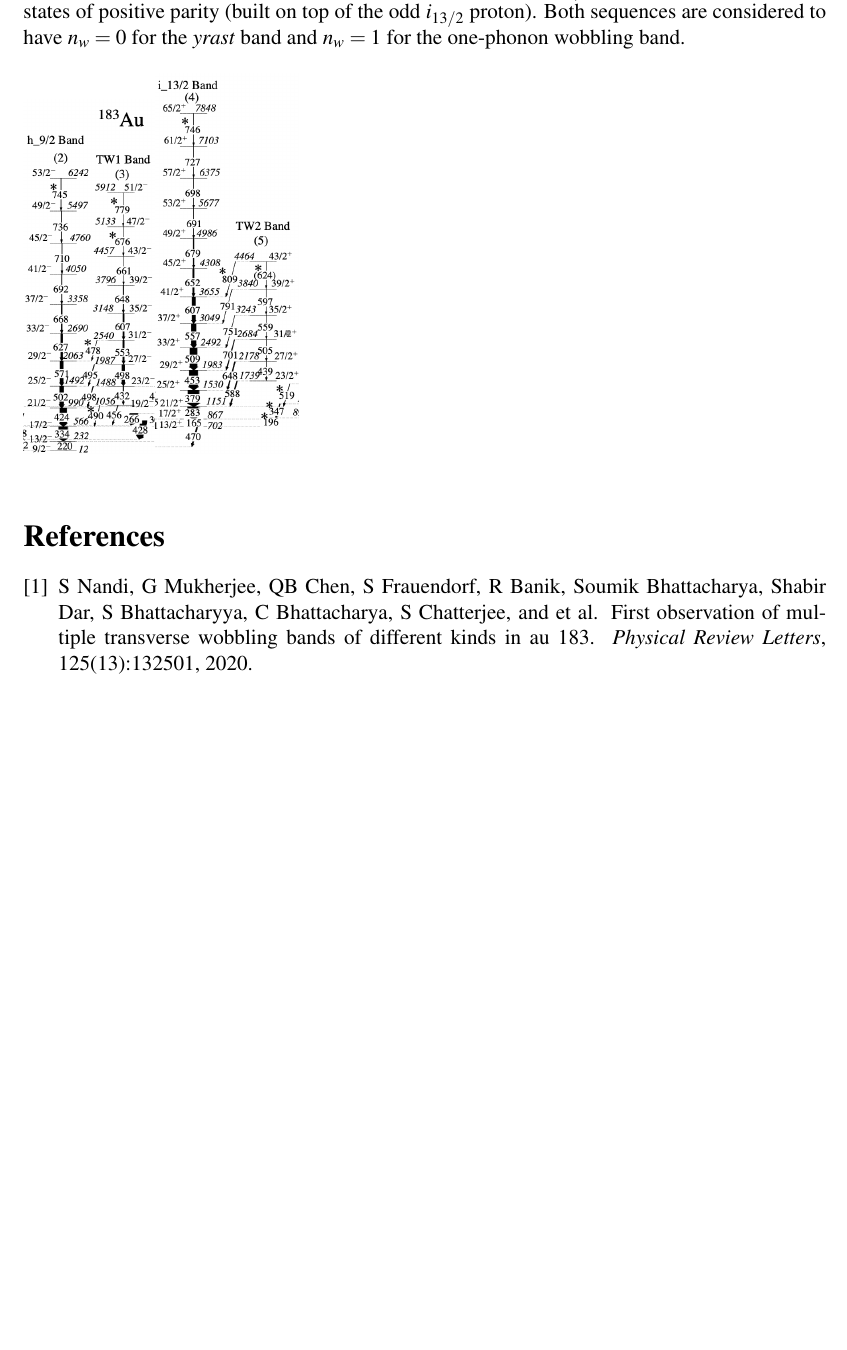
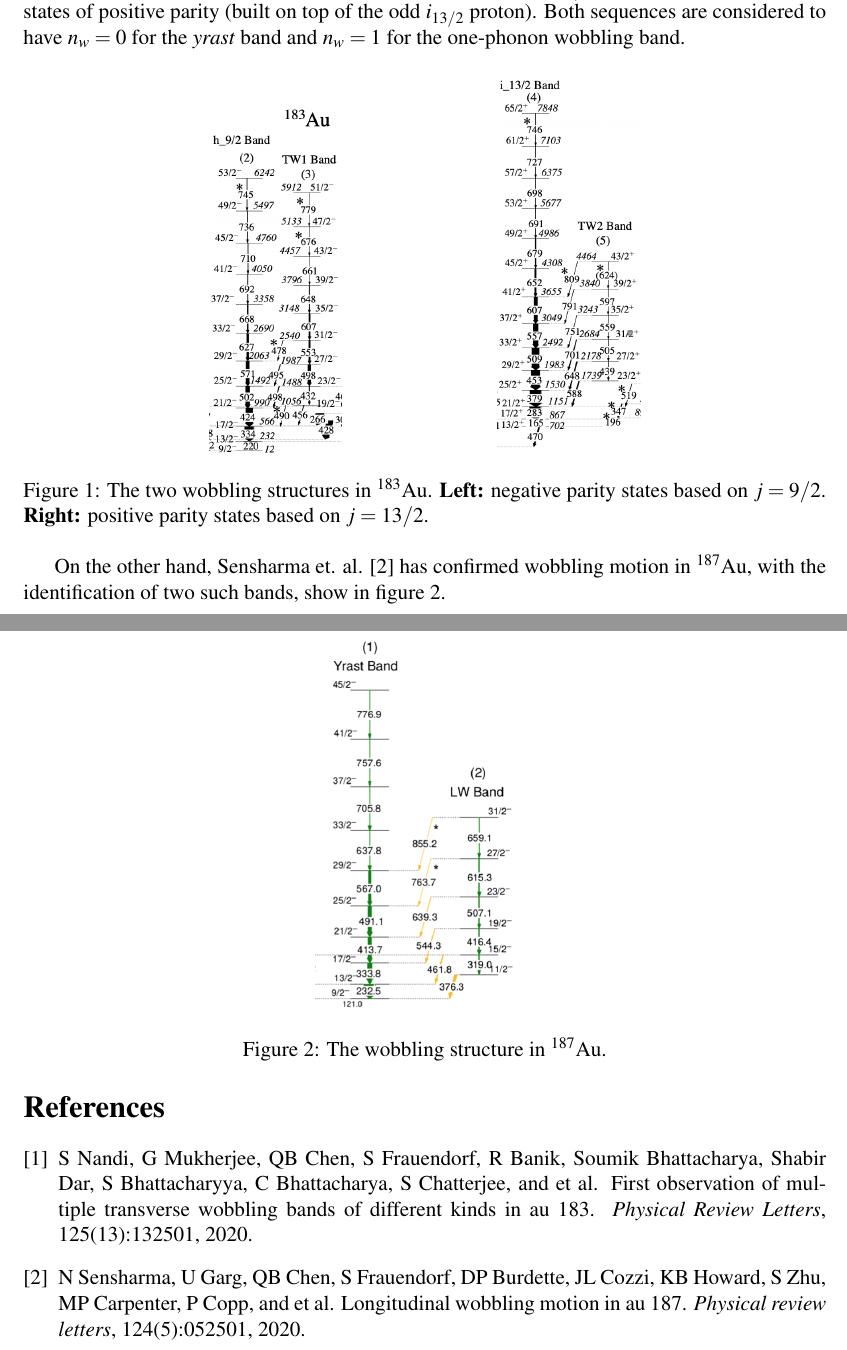
Before and after one commit to basavyr/183-187Au_Wobbling-Bands, a LaTeX document (reports/wobbling_fit/main.tex): part of the page before the commit and two parts of pages 1 and 2 of 2 after it, the two joined at a grey line, cut so that both start at the same text, the shorter picture padded with empty space. Compiled offline with pdfLaTeX.

Commit message:
add figure for 187 spectrum into the report

```diff
--- a/reports/wobbling_fit/main.tex
+++ b/reports/wobbling_fit/main.tex
@@ -22,6 +22,16 @@ Two wobbling sequences have been identified in $^{183}$Au by Nandi et. al. \cite
 
 
 \begin{figure}[ht]
-    \includegraphics[scale=0.25]{figs/negative_Au183.png}%
+    \centering
+    \includegraphics[scale=0.25]{figs/negative_Au183.png}\hspace{3cm}
     \includegraphics[scale=0.25]{figs/positive_Au183.png}
+    \caption{The two wobbling structures in $^{183}$Au. \textbf{Left:} negative parity states based on $j=9/2$. \textbf{Right:} positive parity states based on $j=13/2$.}
+    \label{au_183_bands}
 \end{figure}
+
+On the other hand, Sensharma et. al. \cite{sensharma2020} has confirmed wobbling motion in $^{187}$Au, with the identification of two such bands, show in figure \ref{au_187_bands}.
+
+\begin{figure}[ht]
+    \centering
+    \includegraphics[scale=0.3]{figs/spectrum_Au187.png}
+    \caption{The wobbling structure in $^{187}$Au.}
```
Also changed, not shown: reports/wobbling_fit/main.bbl, reports/wobbling_fit/main.pdf, reports/wobbling_fit/main.tex (4 more changed lines), 6 other files.
